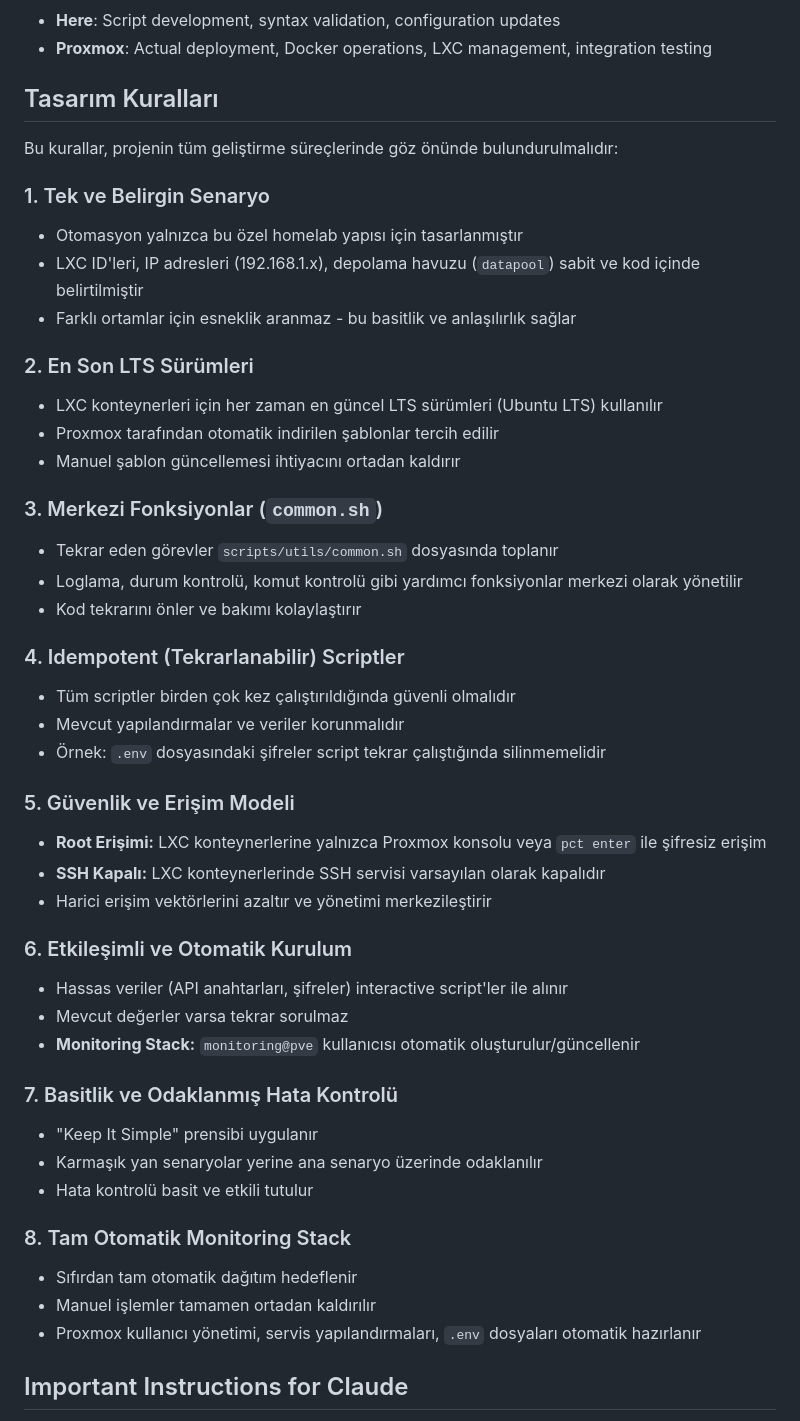
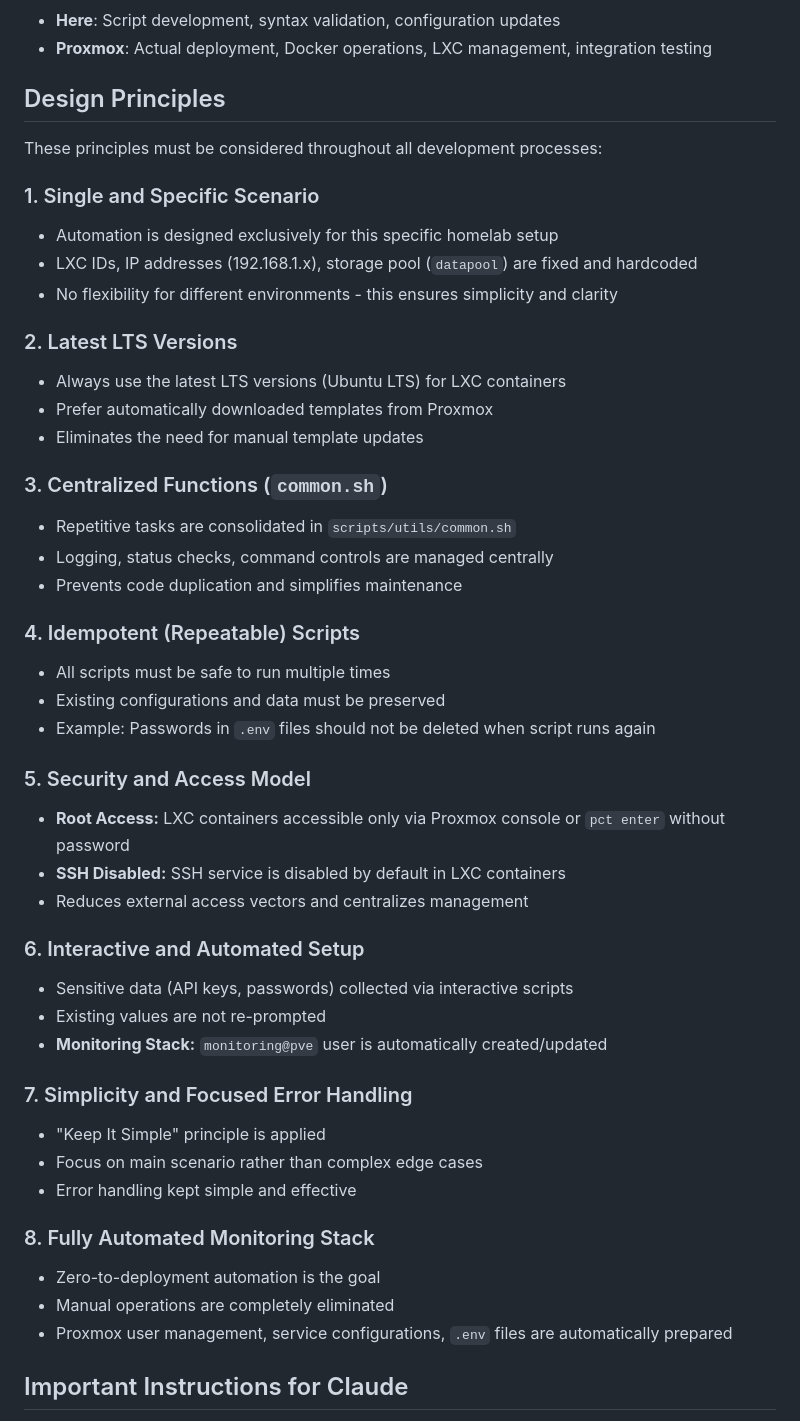
Before and after one commit to Yakrel/proxmox-homelab-automation, a Markdown page: CLAUDE.md, the part around the change. GitHub-like rendering.

Commit message:
Translate design principles to English for consistency
- Convert Turkish design principles section to English
- Maintain consistent language throughout CLAUDE.md
- Preserve all principle content and structure
- Align with standard documentation practices

```diff
--- a/CLAUDE.md
+++ b/CLAUDE.md
@@ -143,49 +143,49 @@ This environment is for **development and testing only**:
 - **Here**: Script development, syntax validation, configuration updates
 - **Proxmox**: Actual deployment, Docker operations, LXC management, integration testing
 
-## Tasarım Kuralları
+## Design Principles
 
-Bu kurallar, projenin tüm geliştirme süreçlerinde göz önünde bulundurulmalıdır:
+These principles must be considered throughout all development processes:
 
-### 1. Tek ve Belirgin Senaryo
-- Otomasyon yalnızca bu özel homelab yapısı için tasarlanmıştır
-- LXC ID'leri, IP adresleri (192.168.1.x), depolama havuzu (`datapool`) sabit ve kod içinde belirtilmiştir
-- Farklı ortamlar için esneklik aranmaz - bu basitlik ve anlaşılırlık sağlar
+### 1. Single and Specific Scenario
+- Automation is designed exclusively for this specific homelab setup
+- LXC IDs, IP addresses (192.168.1.x), storage pool (`datapool`) are fixed and hardcoded
+- No flexibility for different environments - this ensures simplicity and clarity
 
-### 2. En Son LTS Sürümleri
-- LXC konteynerleri için her zaman en güncel LTS sürümleri (Ubuntu LTS) kullanılır
-- Proxmox tarafından otomatik indirilen şablonlar tercih edilir
-- Manuel şablon güncellemesi ihtiyacını ortadan kaldırır
+### 2. Latest LTS Versions
+- Always use the latest LTS versions (Ubuntu LTS) for LXC containers
+- Prefer automatically downloaded templates from Proxmox
+- Eliminates the need for manual template updates
 
-### 3. Merkezi Fonksiyonlar (`common.sh`)
-- Tekrar eden görevler `scripts/utils/common.sh` dosyasında toplanır
-- Loglama, durum kontrolü, komut kontrolü gibi yardımcı fonksiyonlar merkezi olarak yönetilir
-- Kod tekrarını önler ve bakımı kolaylaştırır
+### 3. Centralized Functions (`common.sh`)
+- Repetitive tasks are consolidated in `scripts/utils/common.sh`
+- Logging, status checks, command controls are managed centrally
+- Prevents code duplication and simplifies maintenance
 
-### 4. Idempotent (Tekrarlanabilir) Scriptler
-- Tüm scriptler birden çok kez çalıştırıldığında güvenli olmalıdır
-- Mevcut yapılandırmalar ve veriler korunmalıdır
-- Örnek: `.env` dosyasındaki şifreler script tekrar çalıştığında silinmemelidir
+### 4. Idempotent (Repeatable) Scripts
+- All scripts must be safe to run multiple times
+- Existing configurations and data must be preserved
+- Example: Passwords in `.env` files should not be deleted when script runs again
 
-### 5. Güvenlik ve Erişim Modeli
-- **Root Erişimi:** LXC konteynerlerine yalnızca Proxmox konsolu veya `pct enter` ile şifresiz erişim
-- **SSH Kapalı:** LXC konteynerlerinde SSH servisi varsayılan olarak kapalıdır
-- Harici erişim vektörlerini azaltır ve yönetimi merkezileştirir
+### 5. Security and Access Model
+- **Root Access:** LXC containers accessible only via Proxmox console or `pct enter` without password
+- **SSH Disabled:** SSH service is disabled by default in LXC containers
+- Reduces external access vectors and centralizes management
 
-### 6. Etkileşimli ve Otomatik Kurulum
-- Hassas veriler (API anahtarları, şifreler) interactive script'ler ile alınır
-- Mevcut değerler varsa tekrar sorulmaz
-- **Monitoring Stack:** `monitoring@pve` kullanıcısı otomatik oluşturulur/güncellenir
+### 6. Interactive and Automated Setup
+- Sensitive data (API keys, passwords) collected via interactive scripts
+- Existing values are not re-prompted
+- **Monitoring Stack:** `monitoring@pve` user is automatically created/updated
 
-### 7. Basitlik ve Odaklanmış Hata Kontrolü
-- "Keep It Simple" prensibi uygulanır
-- Karmaşık yan senaryolar yerine ana senaryo üzerinde odaklanılır
-- Hata kontrolü basit ve etkili tutulur
+### 7. Simplicity and Focused Error Handling
+- "Keep It Simple" principle is applied
+- Focus on main scenario rather than complex edge cases
+- Error handling kept simple and effective
 
-### 8. Tam Otomatik Monitoring Stack
-- Sıfırdan tam otomatik dağıtım hedeflenir
-- Manuel işlemler tamamen ortadan kaldırılır
-- Proxmox kullanıcı yönetimi, servis yapılandırmaları, `.env` dosyaları otomatik hazırlanır
+### 8. Fully Automated Monitoring Stack
+- Zero-to-deployment automation is the goal
+- Manual operations are completely eliminated
+- Proxmox user management, service configurations, `.env` files are automatically prepared
 
 ## Important Instructions for Claude
 
```
